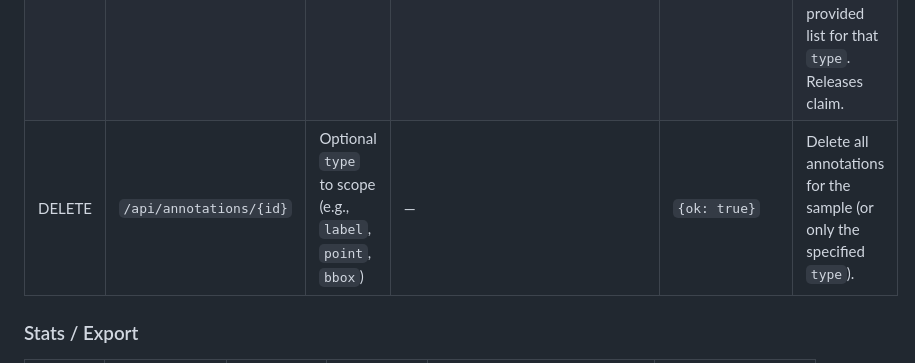
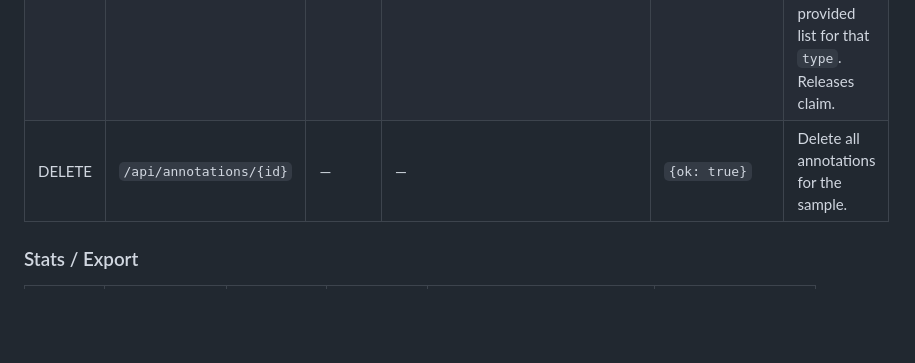
Before and after one commit to franchesoni/hitl_annotation, a Markdown page: system_arch/api.md, the part around the change. Drawn GitHub-style; blank space fills up the shorter version.

```diff
--- a/system_arch/api.md
+++ b/system_arch/api.md
@@ -34,7 +34,7 @@ Sampling strategies for `/api/samples/next`: `sequential` (default), `random`, `
 |---|---|---|---|---|---|
 | GET | `/api/annotations/{id}` | — | — | `{annotations: [...]}` | All annotations for the sample. |
 | PUT | `/api/annotations/{id}` | — | JSON list of annotations. Each item: `type` (`label` default), fields by type: `label` → `class` (string, required) and optional `timestamp`; `point` → `class` (string, required), `col01`,`row01` (integers, ppm of image width/height, 0..1,000,000); `bbox` → `class` (string, required), `col01`,`row01`,`width01`,`height01` (integers, ppm, 0..1,000,000). | `{ok: true, count: <n>}` or updated annotations | Atomic per sample; overwrite-by-type: for each `type` present in the payload, existing annotations of that `type` for the sample are fully replaced by the provided list for that `type`. Releases claim. |
-| DELETE | `/api/annotations/{id}` | Optional `type` to scope (e.g., `label`, `point`, `bbox`) | — | `{ok: true}` | Delete all annotations for the sample (or only the specified `type`). |
+| DELETE | `/api/annotations/{id}` | — | — | `{ok: true}` | Delete all annotations for the sample. |
 
 
 
```
Also changed, not shown: system_arch/frontend.md (+1 -1 lines), system_arch/overview.md (+2 -2 lines).
